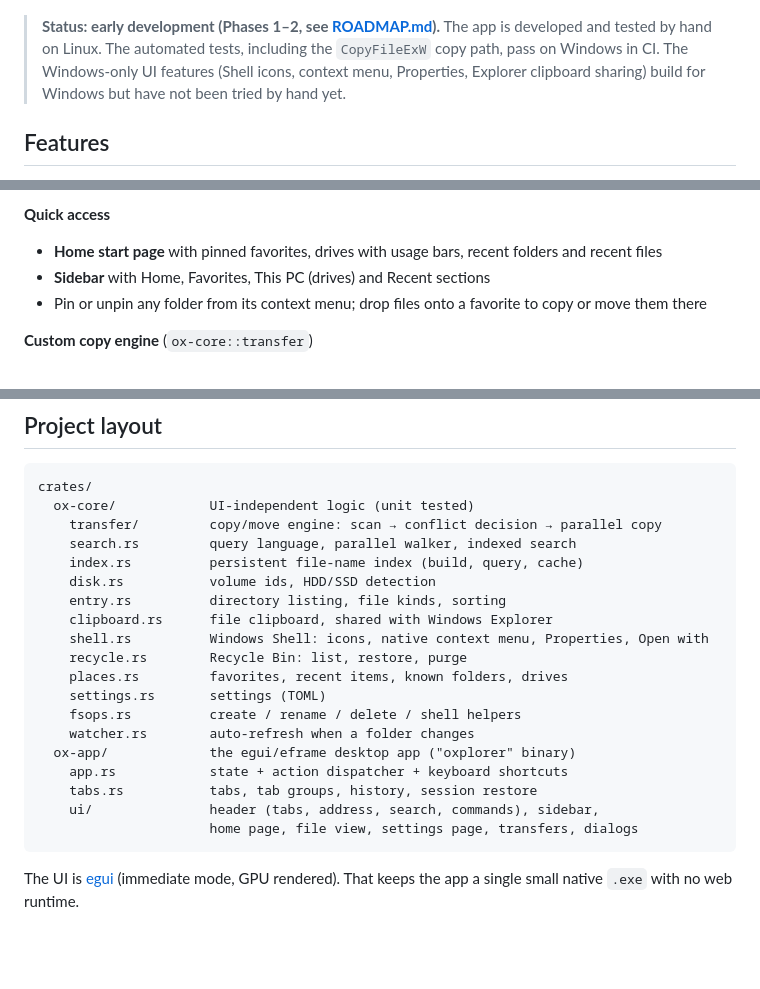
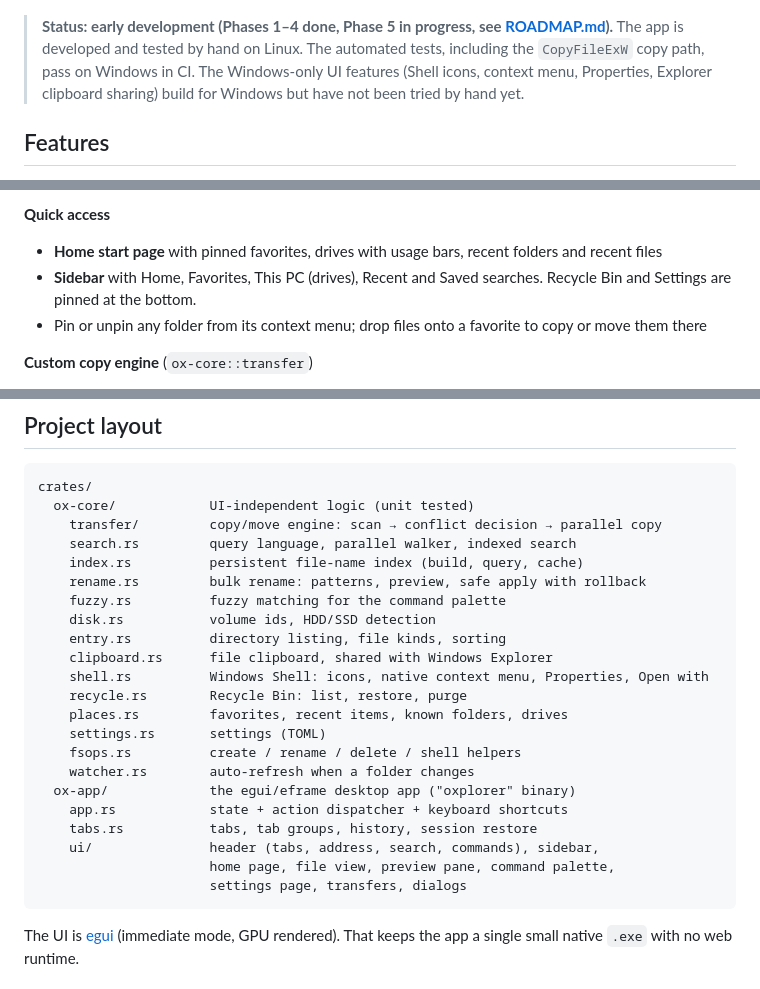
Before and after one commit to Flory-1/Oxplorer, a Markdown page: README.md, 3 parts joined by grey strips. Rendered like a GitHub page; blank space fills up the shorter version.

````diff
--- a/README.md
+++ b/README.md
@@ -9,7 +9,7 @@ Rust engine does the work and shows progress in a panel inside the window.
 
 ![Details view with tab groups and a paused transfer](docs/screenshots/details-dark.png)
 
-> **Status: early development (Phases 1–2, see [ROADMAP.md](ROADMAP.md)).**
+> **Status: early development (Phases 1–4 done, Phase 5 in progress, see [ROADMAP.md](ROADMAP.md)).**
 > The app is developed and tested by hand on Linux. The automated tests,
 > including the `CopyFileExW` copy path, pass on Windows in CI. The
 > Windows-only UI features (Shell icons, context menu, Properties, Explorer
@@ -44,7 +44,8 @@ Rust engine does the work and shows progress in a panel inside the window.
 
 **Quick access**
 - **Home start page** with pinned favorites, drives with usage bars, recent folders and recent files
-- **Sidebar** with Home, Favorites, This PC (drives) and Recent sections
+- **Sidebar** with Home, Favorites, This PC (drives), Recent and Saved searches.
+  Recycle Bin and Settings are pinned at the bottom.
 - Pin or unpin any folder from its context menu; drop files onto a favorite to copy or move them there
 
 **Custom copy engine** (`ox-core::transfer`)
@@ -134,6 +145,8 @@ crates/
     transfer/         copy/move engine: scan → conflict decision → parallel copy
     search.rs         query language, parallel walker, indexed search
     index.rs          persistent file-name index (build, query, cache)
+    rename.rs         bulk rename: patterns, preview, safe apply with rollback
+    fuzzy.rs          fuzzy matching for the command palette
     disk.rs           volume ids, HDD/SSD detection
     entry.rs          directory listing, file kinds, sorting
     clipboard.rs      file clipboard, shared with Windows Explorer
@@ -147,7 +160,8 @@ crates/
     app.rs            state + action dispatcher + keyboard shortcuts
     tabs.rs           tabs, tab groups, history, session restore
     ui/               header (tabs, address, search, commands), sidebar,
-                      home page, file view, settings page, transfers, dialogs
+                      home page, file view, preview pane, command palette,
+                      settings page, transfers, dialogs
 ```
 
 The UI is [egui](https://github.com/emilk/egui) (immediate mode, GPU
````
Also changed, not shown: other parts of README.md (+18 -6 lines), ROADMAP.md (+6 -4 lines), docs/screenshots/preview-dark.png (added), 14 other files.
